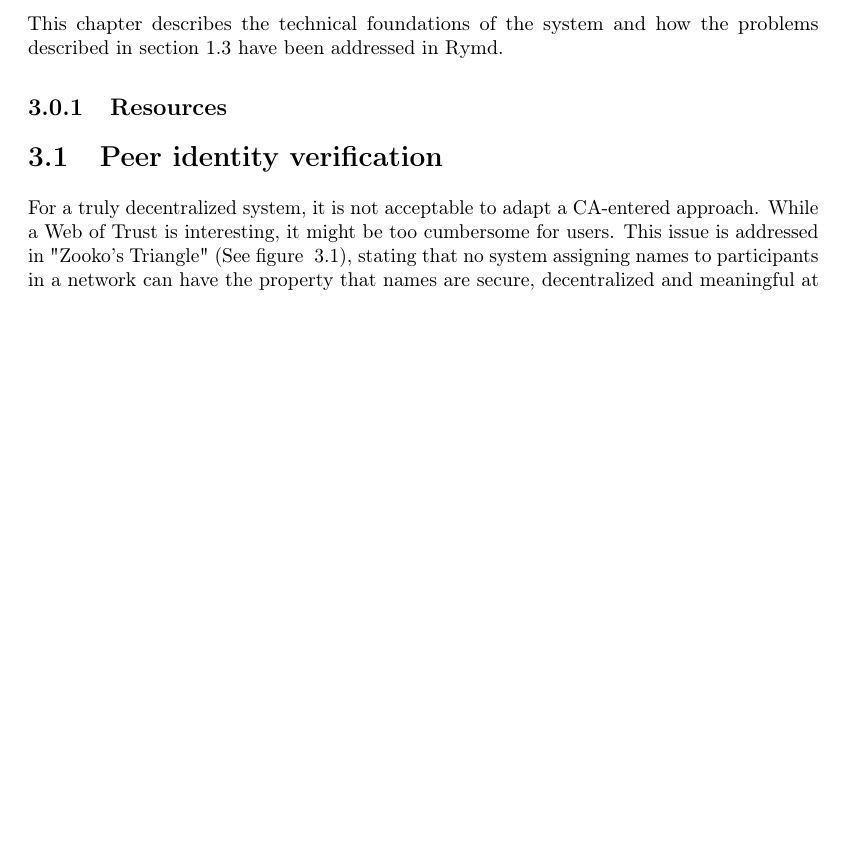
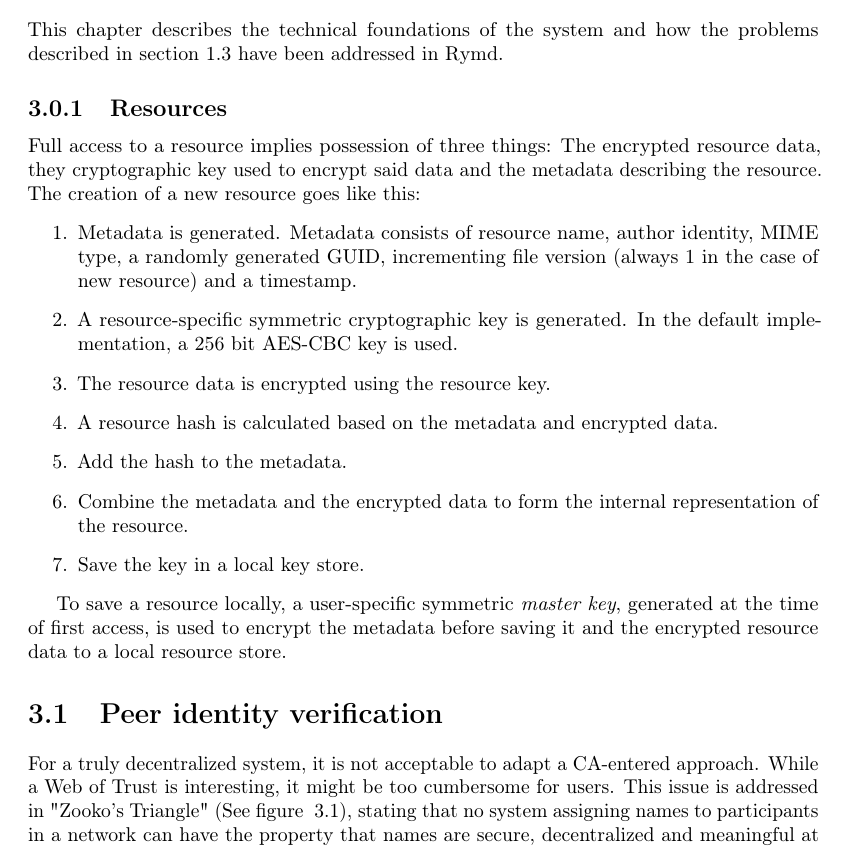
Before and after one commit to rymdjs/report, a LaTeX document (Layout.tex, which reads sections/system.tex): part of page 7 of 29, cut so that both start at the same text, the shorter picture padded with empty space. Compiled offline with pdfLaTeX.

Commit message:
add stuff on resources

```diff
--- a/sections/system.tex
+++ b/sections/system.tex
@@ -1,10 +1,22 @@
 This chapter describes the technical foundations of the system and how the problems described in section~\ref{sec:problem} have been addressed in Rymd.
 
-% TODO
+% TODO: Why encrypt-then-MAC? Refer to http://cseweb.ucsd.edu/~mihir/papers/oem.html, explained here: http://crypto.stackexchange.com/questions/202/should-we-mac-then-encrypt-or-encrypt-then-mac
+%TODO: Motivate choice of AES-CBC-256 (in implementation?)
 
 \subsection{Resources}
+Full access to a resource implies possession of three things: The encrypted resource data, they cryptographic key used to encrypt said data and the metadata describing the resource. The creation of a new resource goes like this:
+\begin{enumerate}
+  \item Metadata is generated. Metadata consists of resource name, author identity, MIME type, a randomly generated GUID, incrementing file version (always $1$ in the case of new resource) and a timestamp.
+  \item A resource-specific symmetric cryptographic key is generated. In the default implementation, a 256 bit AES-CBC key is used.
+  \item The resource data is encrypted using the resource key.
+  \item A resource hash is calculated based on the metadata and encrypted data.
+  \item Add the hash to the metadata.
+  \item Combine the metadata and the encrypted data to form the internal representation of the resource.
+  \item Save the key in a local key store.
+\end{enumerate}
 
-% TODO
+To save a resource locally, a user-specific symmetric \emph{master key}, generated at the time of first access, is used to encrypt the metadata before saving it and the encrypted resource data to a local resource store.
+
 
 \section{Peer identity verification}
 \label{sec:authorization}
```
